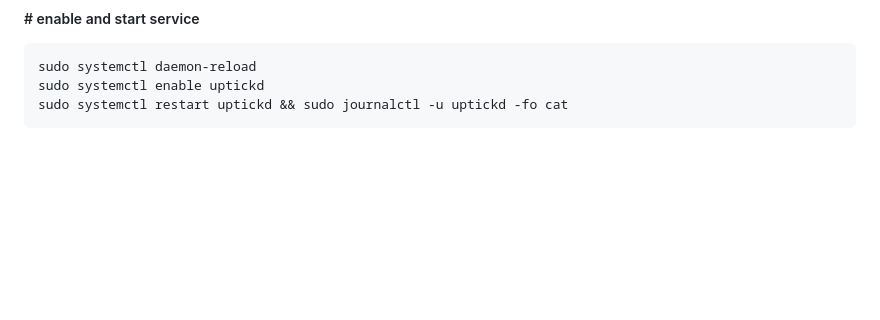
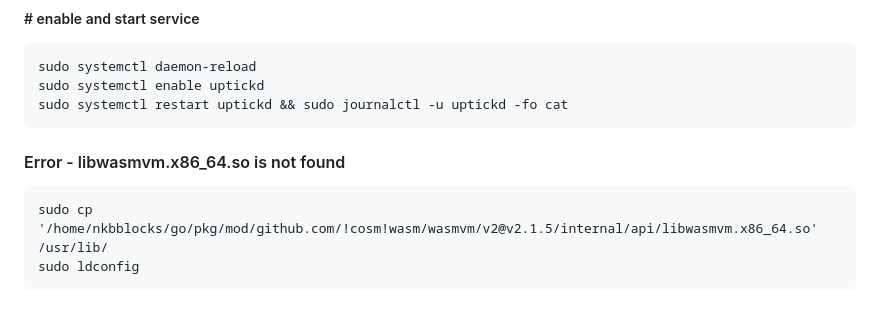
Before and after one commit to anurg/nodes, a Markdown page: uptick/installation.md, the part around the change. Rendered like a GitHub page; blank space fills up the shorter version.

Commit message:
error solution

````diff
--- a/uptick/installation.md
+++ b/uptick/installation.md
@@ -178,3 +178,9 @@ sudo systemctl daemon-reload
 sudo systemctl enable uptickd
 sudo systemctl restart uptickd && sudo journalctl -u uptickd -fo cat
 ```
+
+#### Error - libwasmvm.x86_64.so is not found
+```
+sudo cp '/home/nkbblocks/go/pkg/mod/github.com/!cosm!wasm/wasmvm/v2@v2.1.5/internal/api/libwasmvm.x86_64.so' /usr/lib/
+sudo ldconfig
+```
````
